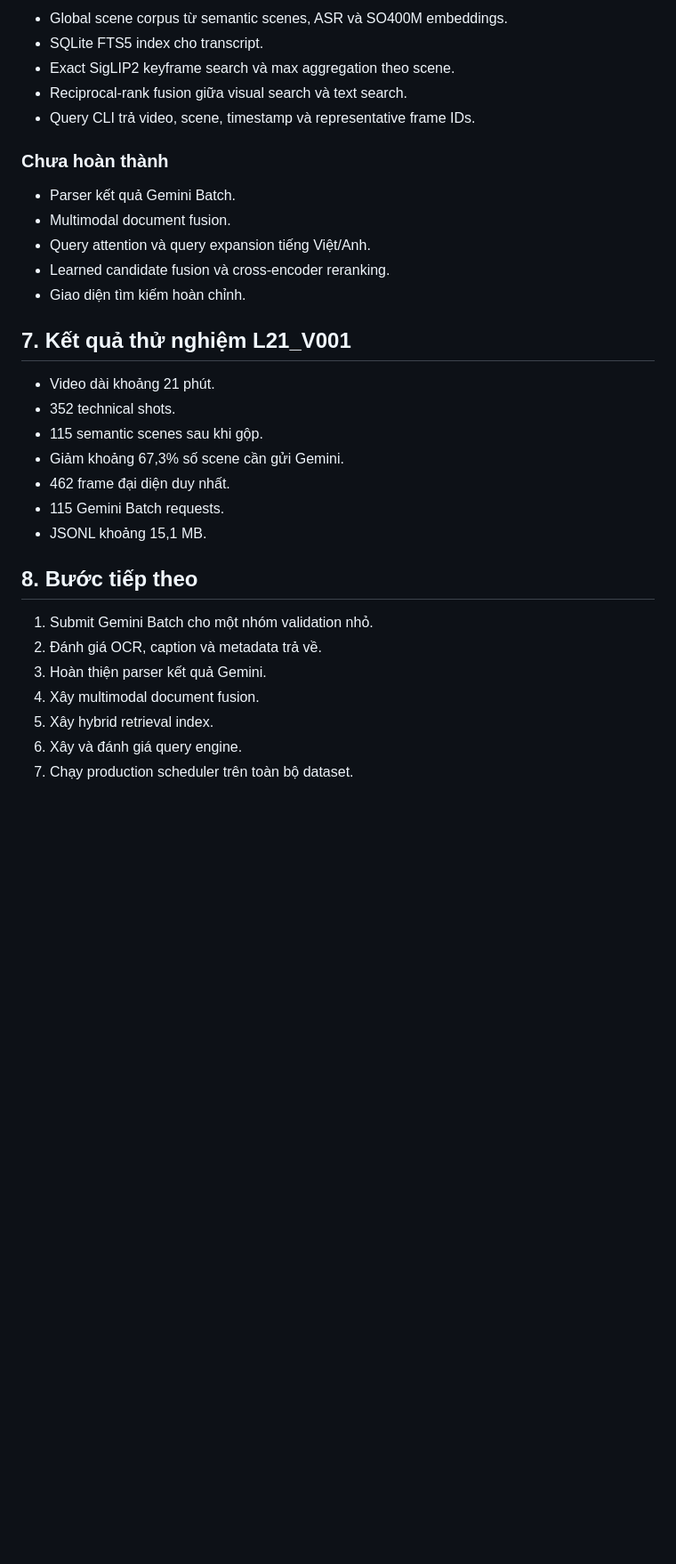
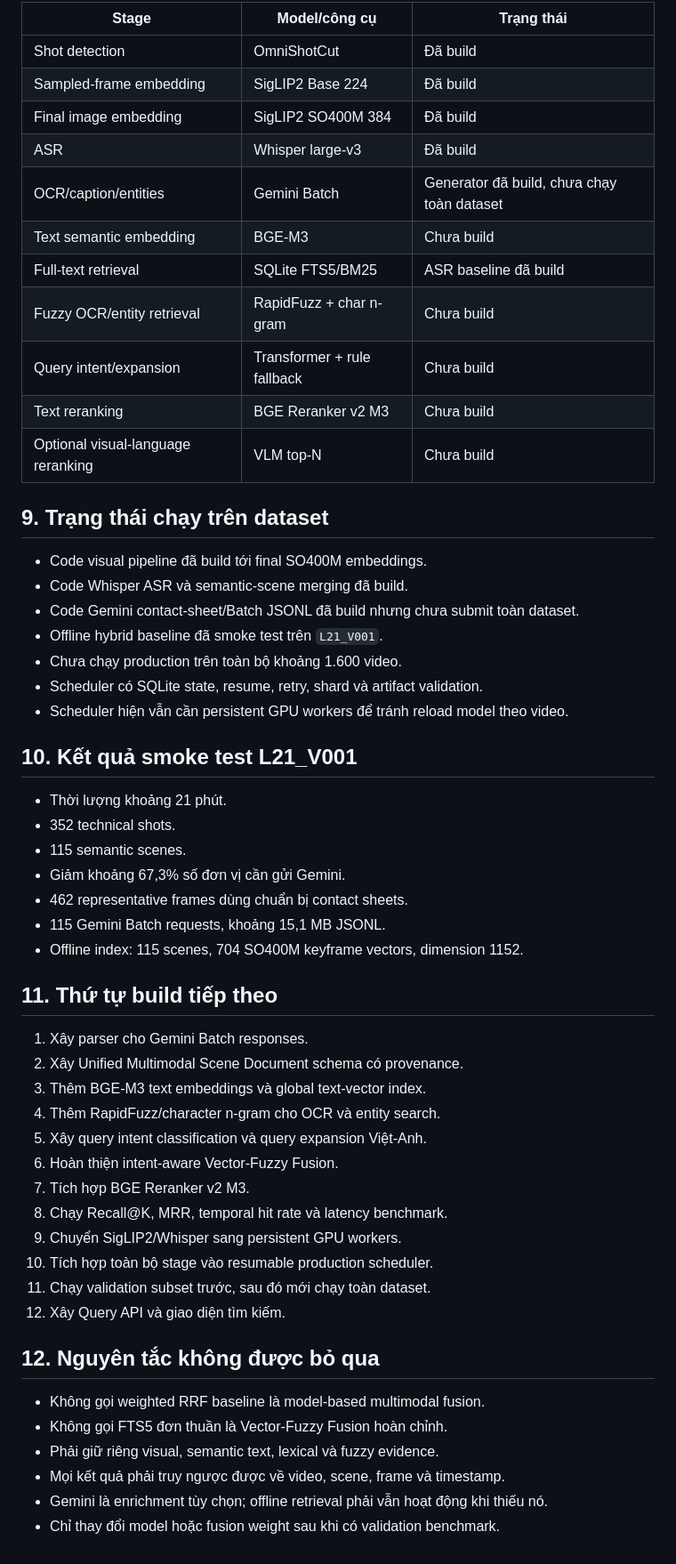
Before and after one commit to Yelgsef/aic2026-video-retrieval, a Markdown page: PIPELINE.md, the part around one of its changes. Shown at 89% size. Rendered like a GitHub page; blank space fills up the shorter version.

Commit message:
docs: restore complete multimodal fusion pipeline

```diff
--- a/PIPELINE.md
+++ b/PIPELINE.md
@@ -148,34 +228,58 @@ Top kết quả kèm video, timestamp và keyframe
 
-- Global scene corpus từ semantic scenes, ASR và SO400M embeddings.
-- SQLite FTS5 index cho transcript.
-- Exact SigLIP2 keyframe search và max aggregation theo scene.
-- Reciprocal-rank fusion giữa visual search và text search.
-- Query CLI trả video, scene, timestamp và representative frame IDs.
+| Stage | Model/công cụ | Trạng thái |
+|---|---|---|
+| Shot detection | OmniShotCut | Đã build |
+| Sampled-frame embedding | SigLIP2 Base 224 | Đã build |
+| Final image embedding | SigLIP2 SO400M 384 | Đã build |
+| ASR | Whisper large-v3 | Đã build |
+| OCR/caption/entities | Gemini Batch | Generator đã build, chưa chạy toàn dataset |
+| Text semantic embedding | BGE-M3 | Chưa build |
+| Full-text retrieval | SQLite FTS5/BM25 | ASR baseline đã build |
+| Fuzzy OCR/entity retrieval | RapidFuzz + char n-gram | Chưa build |
+| Query intent/expansion | Transformer + rule fallback | Chưa build |
+| Text reranking | BGE Reranker v2 M3 | Chưa build |
+| Optional visual-language reranking | VLM top-N | Chưa build |
 
-### Chưa hoàn thành
+## 9. Trạng thái chạy trên dataset
 
-- Parser kết quả Gemini Batch.
-- Multimodal document fusion.
-- Query attention và query expansion tiếng Việt/Anh.
-- Learned candidate fusion và cross-encoder reranking.
-- Giao diện tìm kiếm hoàn chỉnh.
+- Code visual pipeline đã build tới final SO400M embeddings.
+- Code Whisper ASR và semantic-scene merging đã build.
+- Code Gemini contact-sheet/Batch JSONL đã build nhưng chưa submit toàn dataset.
+- Offline hybrid baseline đã smoke test trên `L21_V001`.
+- Chưa chạy production trên toàn bộ khoảng 1.600 video.
+- Scheduler có SQLite state, resume, retry, shard và artifact validation.
+- Scheduler hiện vẫn cần persistent GPU workers để tránh reload model theo video.
 
-## 7. Kết quả thử nghiệm L21_V001
+## 10. Kết quả smoke test L21_V001
 
-- Video dài khoảng 21 phút.
+- Thời lượng khoảng 21 phút.
 - 352 technical shots.
-- 115 semantic scenes sau khi gộp.
-- Giảm khoảng 67,3% số scene cần gửi Gemini.
-- 462 frame đại diện duy nhất.
-- 115 Gemini Batch requests.
-- JSONL khoảng 15,1 MB.
+- 115 semantic scenes.
+- Giảm khoảng 67,3% số đơn vị cần gửi Gemini.
+- 462 representative frames dùng chuẩn bị contact sheets.
+- 115 Gemini Batch requests, khoảng 15,1 MB JSONL.
+- Offline index: 115 scenes, 704 SO400M keyframe vectors, dimension 1152.
 
-## 8. Bước tiếp theo
+## 11. Thứ tự build tiếp theo
 
-1. Submit Gemini Batch cho một nhóm validation nhỏ.
-2. Đánh giá OCR, caption và metadata trả về.
-3. Hoàn thiện parser kết quả Gemini.
-4. Xây multimodal document fusion.
-5. Xây hybrid retrieval index.
-6. Xây và đánh giá query engine.
-7. Chạy production scheduler trên toàn bộ dataset.
+1. Xây parser cho Gemini Batch responses.
+2. Xây Unified Multimodal Scene Document schema có provenance.
+3. Thêm BGE-M3 text embeddings và global text-vector index.
+4. Thêm RapidFuzz/character n-gram cho OCR và entity search.
+5. Xây query intent classification và query expansion Việt-Anh.
+6. Hoàn thiện intent-aware Vector-Fuzzy Fusion.
+7. Tích hợp BGE Reranker v2 M3.
+8. Chạy Recall@K, MRR, temporal hit rate và latency benchmark.
+9. Chuyển SigLIP2/Whisper sang persistent GPU workers.
+10. Tích hợp toàn bộ stage vào resumable production scheduler.
+11. Chạy validation subset trước, sau đó mới chạy toàn dataset.
+12. Xây Query API và giao diện tìm kiếm.
+
+## 12. Nguyên tắc không được bỏ qua
+
+- Không gọi weighted RRF baseline là model-based multimodal fusion.
+- Không gọi FTS5 đơn thuần là Vector-Fuzzy Fusion hoàn chỉnh.
+- Phải giữ riêng visual, semantic text, lexical và fuzzy evidence.
+- Mọi kết quả phải truy ngược được về video, scene, frame và timestamp.
+- Gemini là enrichment tùy chọn; offline retrieval phải vẫn hoạt động khi thiếu nó.
+- Chỉ thay đổi model hoặc fusion weight sau khi có validation benchmark.
```
Also changed, not shown: other parts of PIPELINE.md (+185 -105 lines).
